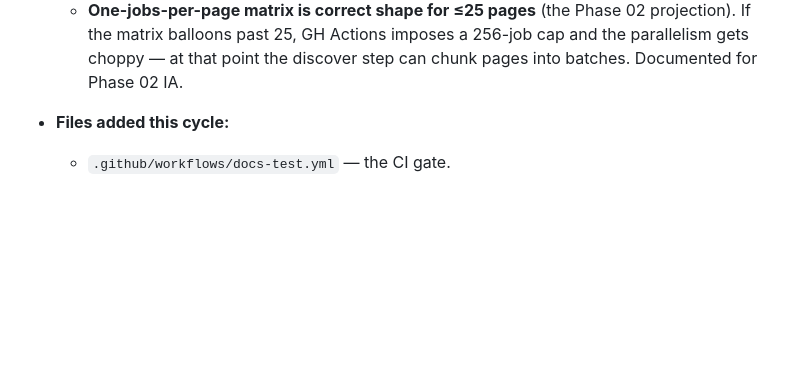
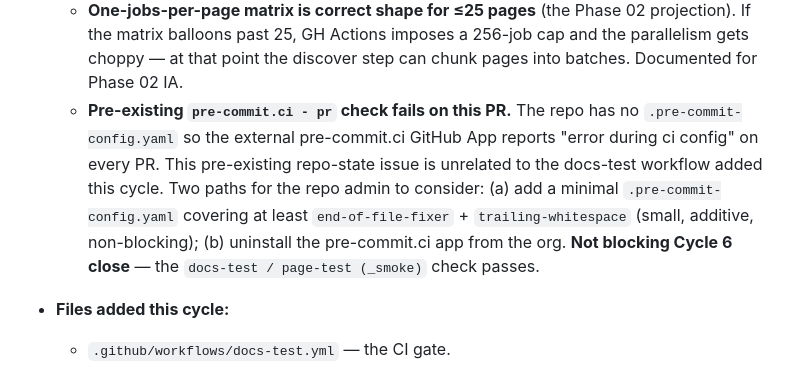
Before and after one commit to fraiseql/fraiseql-docs, a Markdown page: _internal/.plan/handoff.md, the part around the change. Drawn GitHub-style; blank space fills up the shorter version.

Commit message:
docs(plan): note pre-commit.ci pre-existing failure in Cycle 6 handoff
[Phase 00, Cycle 6: close addendum, Persona: Writer (Opus 4.7)]

## Changes
- Add a known-issue bullet noting that the external `pre-commit.ci - pr`
  GitHub App reports "error during ci config" because the repo has no
  `.pre-commit-config.yaml`. Pre-existing — unrelated to the docs-test
  workflow. Documents the two cleanup paths (add a minimal config; or
  uninstall the app from the org) for the repo admin.

## Verification
- Cycle 6 close is otherwise green; this addendum only documents the
  pre-existing external-app failure so the next Writer is not surprised.

Co-Authored-By: Claude Opus 4.7 (1M context) <noreply@anthropic.com>

```diff
--- a/_internal/.plan/handoff.md
+++ b/_internal/.plan/handoff.md
@@ -300,6 +300,7 @@ Docs-test suite: 0/0 pages (Cycles 2–8 produce pages; Cycle 6 wires the CI). F
   - **Compose `pull` on `up`.** The smoke calls `docs-test.sh up` which invokes `docker compose up`; Compose pulls images on first reference even when the image is locally cached by digest. GH cached or not, the PG/MySQL/MSSQL/Redis/NATS images are pulled per run (~30–60 s total at the warm CI cache). Not fixable from within the workflow without an explicit `docker pull` warmup before `up`, which adds wall-clock without reducing it.
   - **`gh run view --log` line ANSI codes.** The transcript-capture sed pipeline strips ANSI escape codes; if the action runner switches log format the sed may need updating. Out of scope.
   - **One-jobs-per-page matrix is correct shape for ≤25 pages** (the Phase 02 projection). If the matrix balloons past 25, GH Actions imposes a 256-job cap and the parallelism gets choppy — at that point the discover step can chunk pages into batches. Documented for Phase 02 IA.
+  - **Pre-existing `pre-commit.ci - pr` check fails on this PR.** The repo has no `.pre-commit-config.yaml` so the external pre-commit.ci GitHub App reports "error during ci config" on every PR. This pre-existing repo-state issue is unrelated to the docs-test workflow added this cycle. Two paths for the repo admin to consider: (a) add a minimal `.pre-commit-config.yaml` covering at least `end-of-file-fixer` + `trailing-whitespace` (small, additive, non-blocking); (b) uninstall the pre-commit.ci app from the org. **Not blocking Cycle 6 close** — the `docs-test / page-test (_smoke)` check passes.
 
 - **Files added this cycle:**
   - `.github/workflows/docs-test.yml` — the CI gate.
```
